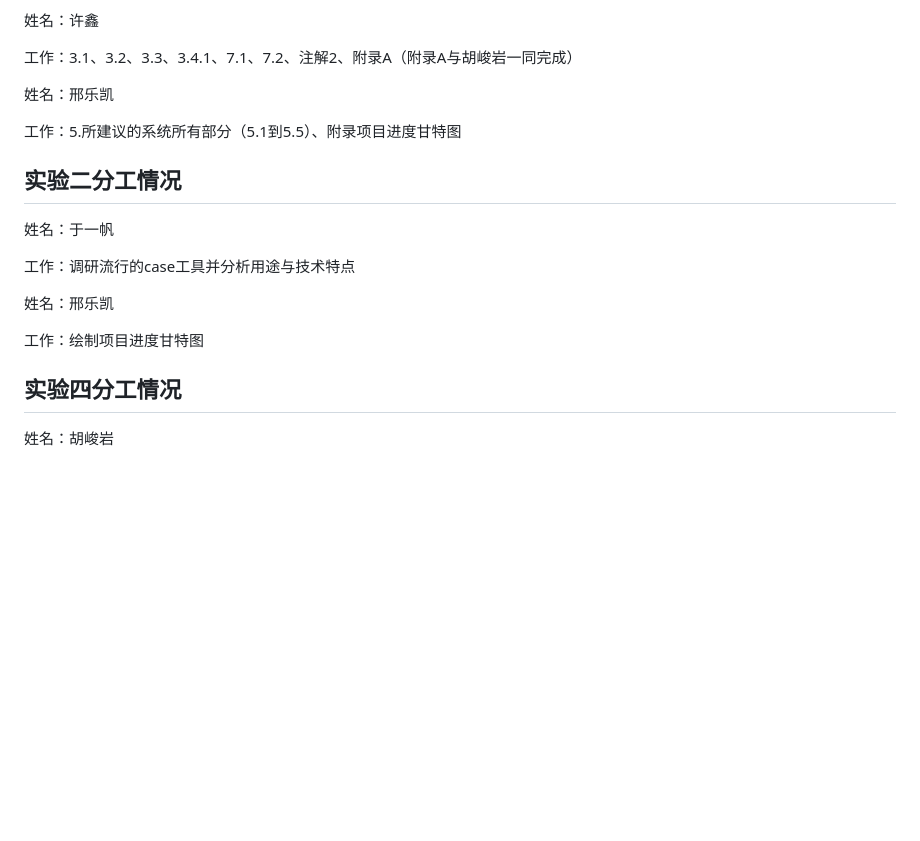
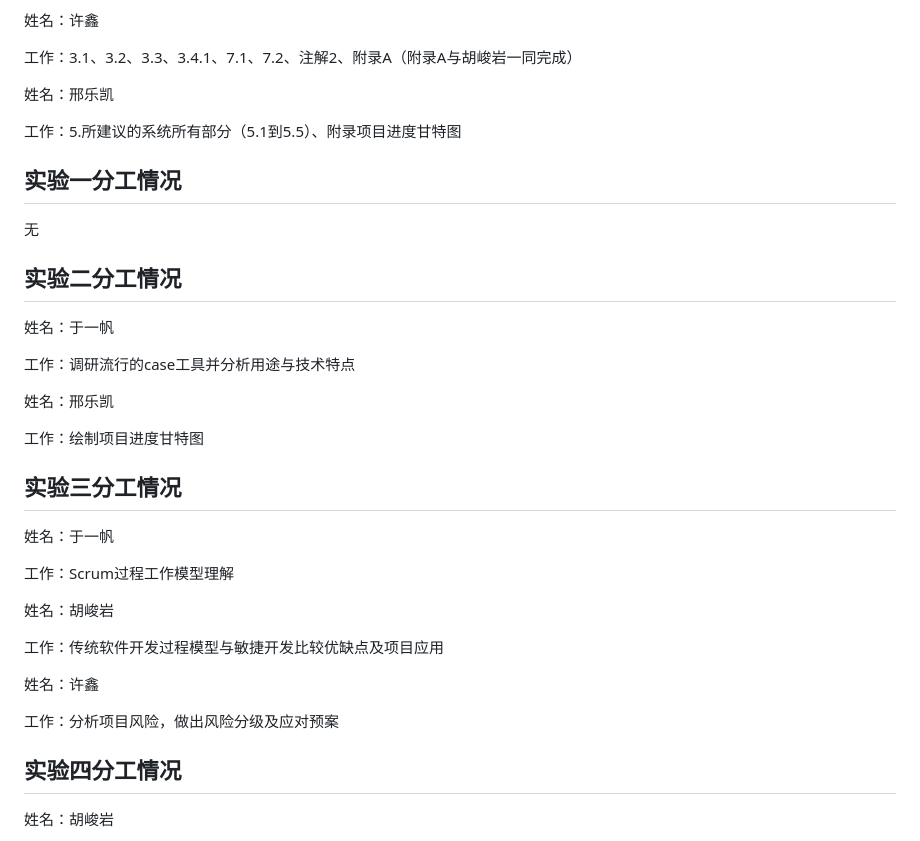
Before and after one commit to Kenyank1dd/SE-Final-Project, a Markdown page: 分工情况.md, the part around the change. Drawn GitHub-style; blank space fills up the shorter version.

```diff
--- a/分工情况.md
+++ b/分工情况.md
@@ -35,6 +35,11 @@
 工作：5.所建议的系统所有部分（5.1到5.5）、附录项目进度甘特图
 
 
+## 实验一分工情况
+
+无
+
+
 ## 实验二分工情况
 
 姓名：于一帆
@@ -44,6 +49,21 @@
 姓名：邢乐凯
 
 工作：绘制项目进度甘特图
+
+
+## 实验三分工情况
+
+姓名：于一帆
+
+工作：Scrum过程工作模型理解
+
+姓名：胡峻岩
+
+工作：传统软件开发过程模型与敏捷开发比较优缺点及项目应用
+
+姓名：许鑫
+
+工作：分析项目风险，做出风险分级及应对预案
 
 
 ## 实验四分工情况
```
